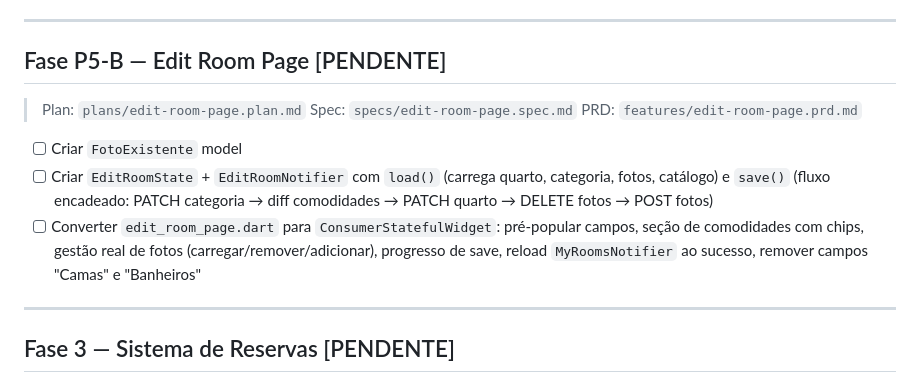
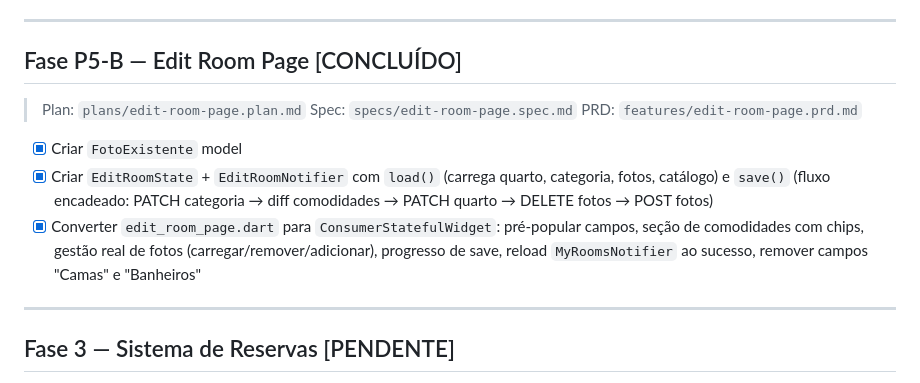
Before and after one commit to gabriellpequeno/Reserva-Aqui---Projeto-de-fim-de-ciclo, a Markdown page: conductor/plan.md, the part around the change. Rendered like a GitHub page.

Commit message:
📝(docs): mark edit-room-page plan as concluded

```diff
--- a/conductor/plan.md
+++ b/conductor/plan.md
@@ -158,15 +158,15 @@
 
 ---
 
-## Fase P5-B — Edit Room Page [PENDENTE]
+## Fase P5-B — Edit Room Page [CONCLUÍDO]
 
 > Plan: `plans/edit-room-page.plan.md`
 > Spec: `specs/edit-room-page.spec.md`
 > PRD: `features/edit-room-page.prd.md`
 
-- [ ] Criar `FotoExistente` model
-- [ ] Criar `EditRoomState` + `EditRoomNotifier` com `load()` (carrega quarto, categoria, fotos, catálogo) e `save()` (fluxo encadeado: PATCH categoria → diff comodidades → PATCH quarto → DELETE fotos → POST fotos)
-- [ ] Converter `edit_room_page.dart` para `ConsumerStatefulWidget`: pré-popular campos, seção de comodidades com chips, gestão real de fotos (carregar/remover/adicionar), progresso de save, reload `MyRoomsNotifier` ao sucesso, remover campos "Camas" e "Banheiros"
+- [x] Criar `FotoExistente` model
+- [x] Criar `EditRoomState` + `EditRoomNotifier` com `load()` (carrega quarto, categoria, fotos, catálogo) e `save()` (fluxo encadeado: PATCH categoria → diff comodidades → PATCH quarto → DELETE fotos → POST fotos)
+- [x] Converter `edit_room_page.dart` para `ConsumerStatefulWidget`: pré-popular campos, seção de comodidades com chips, gestão real de fotos (carregar/remover/adicionar), progresso de save, reload `MyRoomsNotifier` ao sucesso, remover campos "Camas" e "Banheiros"
 
 ---
 
```
Also changed, not shown: conductor/plans/edit-room-page.plan.md (+15 -15 lines).
